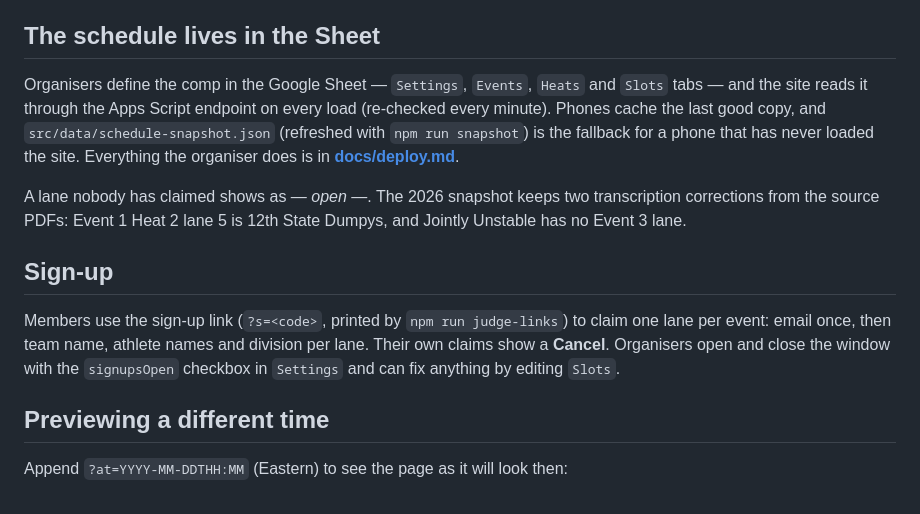
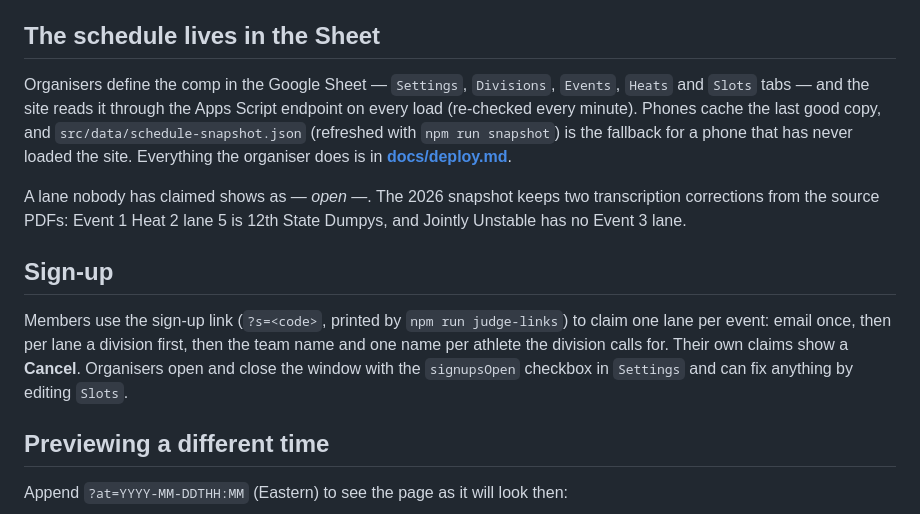
Before and after one commit to mikesholar/12th-state-heats, a Markdown page: README.md, the part around the change. Drawn GitHub-style.

Commit message:
docs: Divisions tab, migration note
Co-Authored-By: Claude Opus 5 (1M context) <noreply@anthropic.com>

```diff
--- a/README.md
+++ b/README.md
@@ -18,8 +18,8 @@ troubleshooting: **[docs/deploy.md](docs/deploy.md)**.
 
 ## The schedule lives in the Sheet
 
-Organisers define the comp in the Google Sheet — `Settings`, `Events`,
-`Heats` and `Slots` tabs — and the site reads it through the Apps Script
+Organisers define the comp in the Google Sheet — `Settings`, `Divisions`,
+`Events`, `Heats` and `Slots` tabs — and the site reads it through the Apps Script
 endpoint on every load (re-checked every minute). Phones cache the last
 good copy, and `src/data/schedule-snapshot.json` (refreshed with
 `npm run snapshot`) is the fallback for a phone that has never loaded the
@@ -32,10 +32,11 @@ transcription corrections from the source PDFs: Event 1 Heat 2 lane 5 is
 ## Sign-up
 
 Members use the sign-up link (`?s=<code>`, printed by `npm run judge-links`)
-to claim one lane per event: email once, then team name, athlete names and
-division per lane. Their own claims show a **Cancel**. Organisers open and
-close the window with the `signupsOpen` checkbox in `Settings` and can fix
-anything by editing `Slots`.
+to claim one lane per event: email once, then per lane a division first,
+then the team name and one name per athlete the division calls for. Their
+own claims show a **Cancel**. Organisers open and close the window with the
+`signupsOpen` checkbox in `Settings` and can fix anything by editing
+`Slots`.
 
 ## Previewing a different time
 
```
Also changed, not shown: docs/deploy.md (+53 -28 lines), 1 other file.
